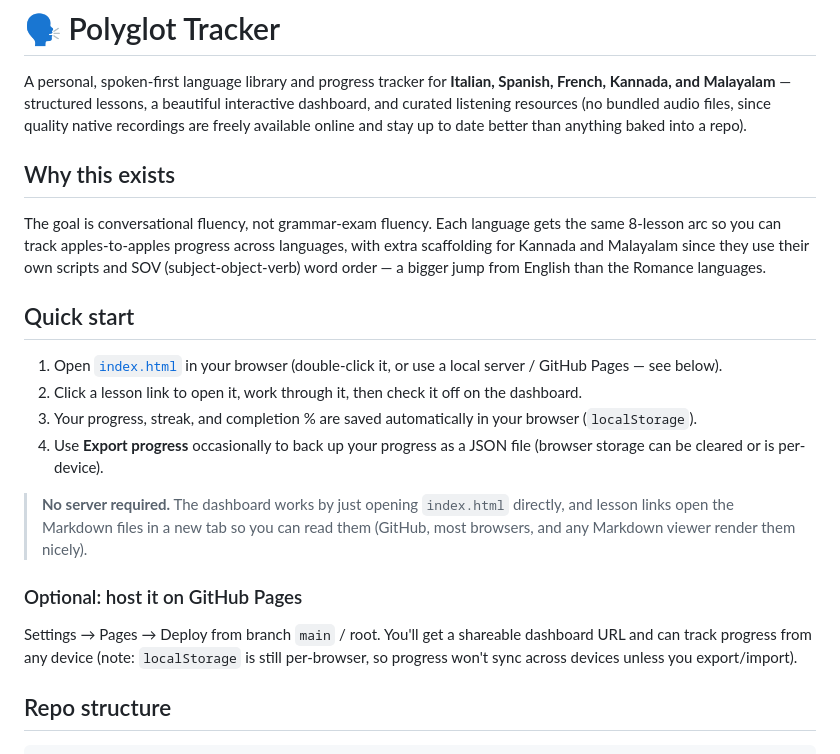
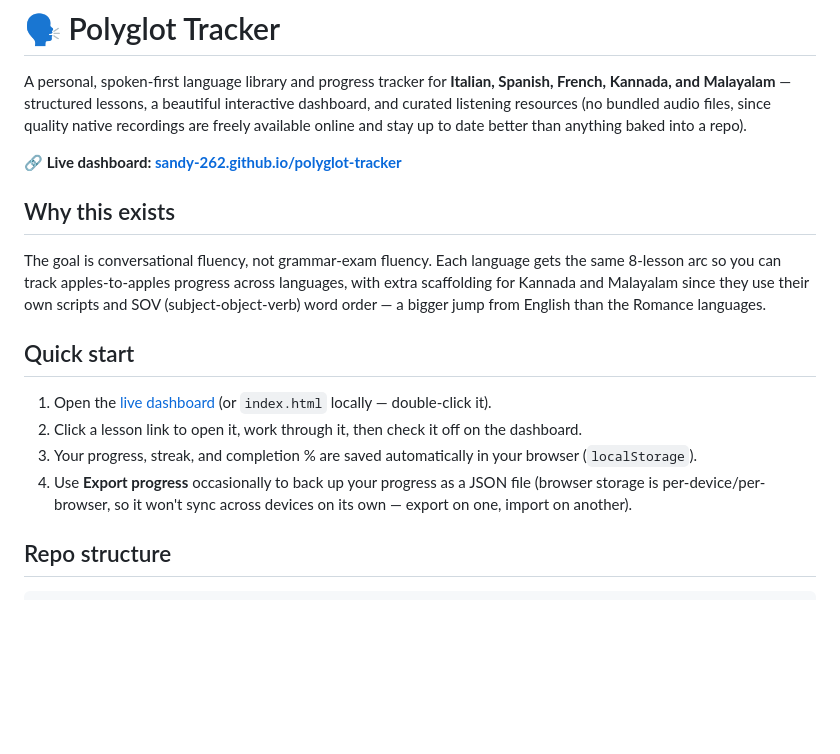
Before and after one commit to Sandy-262/polyglot-tracker, a Markdown page: README.md, the part around the change. GitHub-like rendering; blank space fills up the shorter version.

Commit message:
docs: point README at the live GitHub Pages dashboard
Co-Authored-By: Claude Sonnet 5 <noreply@anthropic.com>

```diff
--- a/README.md
+++ b/README.md
@@ -1,6 +1,8 @@
 # 🗣️ Polyglot Tracker
 
 A personal, spoken-first language library and progress tracker for **Italian, Spanish, French, Kannada, and Malayalam** — structured lessons, a beautiful interactive dashboard, and curated listening resources (no bundled audio files, since quality native recordings are freely available online and stay up to date better than anything baked into a repo).
+
+**🔗 Live dashboard: [sandy-262.github.io/polyglot-tracker](https://sandy-262.github.io/polyglot-tracker/)**
 
 ## Why this exists
 
@@ -8,16 +10,10 @@ The goal is conversational fluency, not grammar-exam fluency. Each language gets
 
 ## Quick start
 
-1. Open [`index.html`](index.html) in your browser (double-click it, or use a local server / GitHub Pages — see below).
+1. Open the [live dashboard](https://sandy-262.github.io/polyglot-tracker/) (or `index.html` locally — double-click it).
 2. Click a lesson link to open it, work through it, then check it off on the dashboard.
 3. Your progress, streak, and completion % are saved automatically in your browser (`localStorage`).
-4. Use **Export progress** occasionally to back up your progress as a JSON file (browser storage can be cleared or is per-device).
-
-> **No server required.** The dashboard works by just opening `index.html` directly, and lesson links open the Markdown files in a new tab so you can read them (GitHub, most browsers, and any Markdown viewer render them nicely).
-
-### Optional: host it on GitHub Pages
-
-Settings → Pages → Deploy from branch `main` / root. You'll get a shareable dashboard URL and can track progress from any device (note: `localStorage` is still per-browser, so progress won't sync across devices unless you export/import).
+4. Use **Export progress** occasionally to back up your progress as a JSON file (browser storage is per-device/per-browser, so it won't sync across devices on its own — export on one, import on another).
 
 ## Repo structure
 
```
